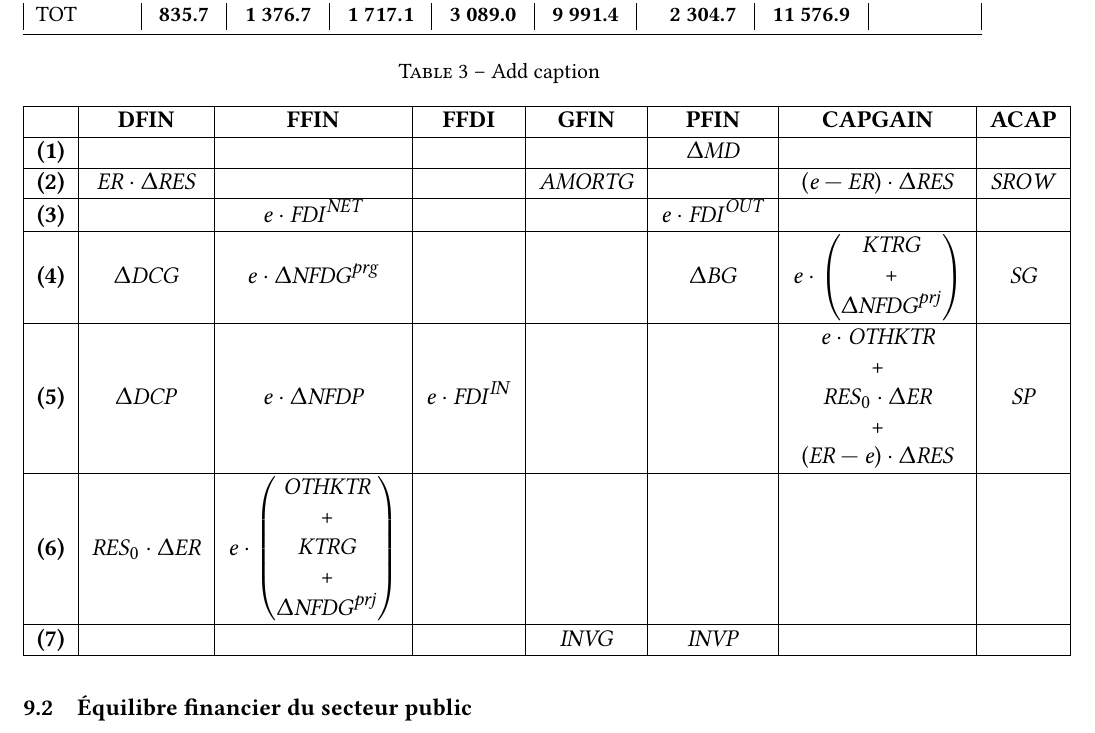
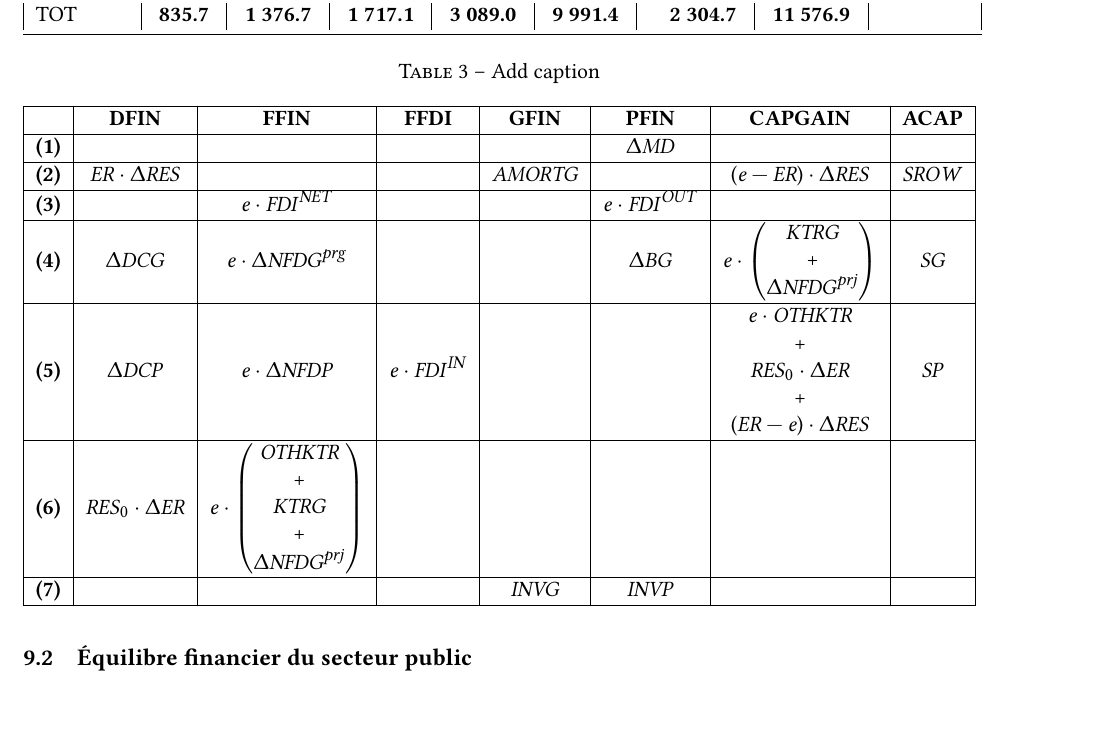
Before and after one commit to ramaharo/EXTER-MADA, a LaTeX paper (document/EXTER-MADA_Un_MEGC_pour_l_analyse_des_politiques_economiques_a_Madagascar.tex): part of page 12 of 33, cut so that both start at the same text, the shorter picture padded with empty space. Compiled offline with pdfLaTeX.

Commit message:
txs auto checkin

```diff
--- a/document/EXTER-MADA_Un_MEGC_pour_l_analyse_des_politiques_economiques_a_Madagascar.tex
+++ b/document/EXTER-MADA_Un_MEGC_pour_l_analyse_des_politiques_economiques_a_Madagascar.tex
@@ -647,7 +647,7 @@
 	\begin{table}[htbp]
 		\centering
 		\caption{Add caption}
-		\resizebox{1.1\columnwidth}{!}{%
+		\resizebox{\columnwidth}{!}{%
 			\begin{tabular}{|l|c|c|c|c|c|c|c|}
 			\hline
 			& \textbf{DFIN}  & \textbf{FFIN}  & \textbf{FFDI}  & \textbf{GFIN}  & \textbf{PFIN}  & \textbf{CAPGAIN} & \textbf{ACAP} \\
```
